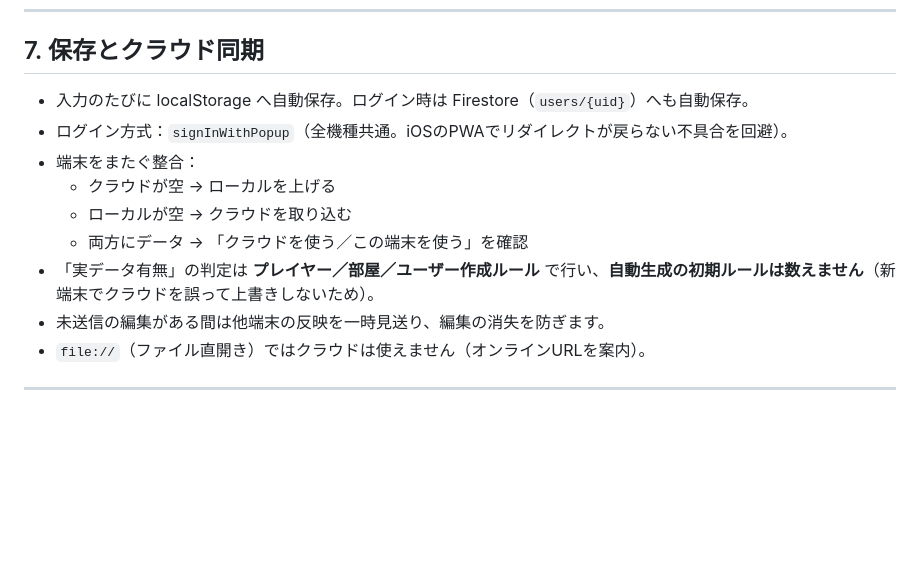
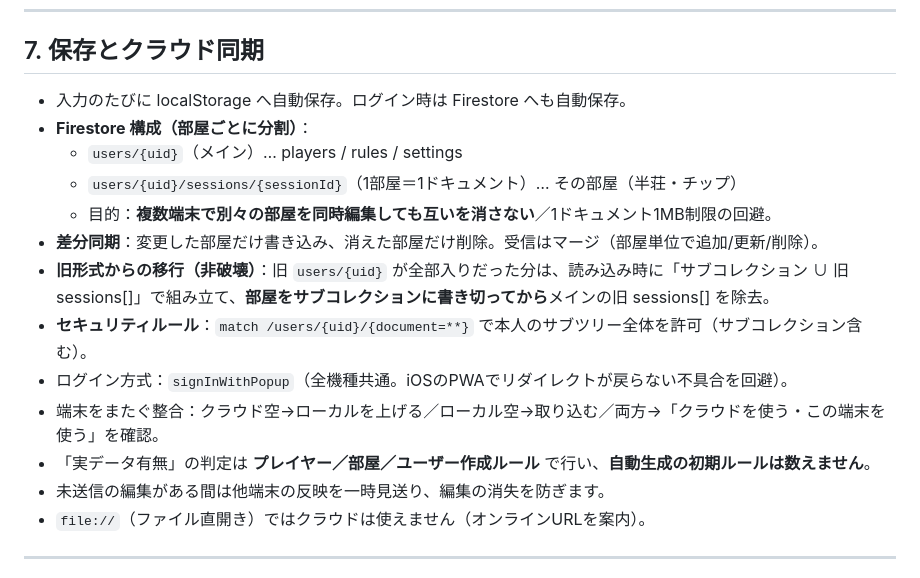
Before and after one commit to MWmitsu/mahjong-score, a Markdown page: docs/設計書.md, the part around the change. GitHub-like rendering; blank space fills up the shorter version.

Commit message:
設計書更新：クラウド同期の部屋ごと分割・非破壊移行・セキュリティルールを反映
Co-Authored-By: Claude Opus 4.8 <noreply@anthropic.com>

```diff
--- a/docs/設計書.md
+++ b/docs/設計書.md
@@ -242,13 +242,17 @@ localStorage に次の1つのJSONを保存します。
 
 ## 7. 保存とクラウド同期
 
-- 入力のたびに localStorage へ自動保存。ログイン時は Firestore（`users/{uid}`）へも自動保存。
+- 入力のたびに localStorage へ自動保存。ログイン時は Firestore へも自動保存。
+- **Firestore 構成（部屋ごとに分割）**：
+  - `users/{uid}`（メイン）… players / rules / settings
+  - `users/{uid}/sessions/{sessionId}`（1部屋＝1ドキュメント）… その部屋（半荘・チップ）
+  - 目的：**複数端末で別々の部屋を同時編集しても互いを消さない**／1ドキュメント1MB制限の回避。
+- **差分同期**：変更した部屋だけ書き込み、消えた部屋だけ削除。受信はマージ（部屋単位で追加/更新/削除）。
+- **旧形式からの移行（非破壊）**：旧 `users/{uid}` が全部入りだった分は、読み込み時に「サブコレクション ∪ 旧 sessions[]」で組み立て、**部屋をサブコレクションに書き切ってから**メインの旧 sessions[] を除去。
+- **セキュリティルール**：`match /users/{uid}/{document=**}` で本人のサブツリー全体を許可（サブコレクション含む）。
 - ログイン方式：`signInWithPopup`（全機種共通。iOSのPWAでリダイレクトが戻らない不具合を回避）。
-- 端末をまたぐ整合：
-  - クラウドが空 → ローカルを上げる
-  - ローカルが空 → クラウドを取り込む
-  - 両方にデータ → 「クラウドを使う／この端末を使う」を確認
-- 「実データ有無」の判定は **プレイヤー／部屋／ユーザー作成ルール** で行い、**自動生成の初期ルールは数えません**（新端末でクラウドを誤って上書きしないため）。
+- 端末をまたぐ整合：クラウド空→ローカルを上げる／ローカル空→取り込む／両方→「クラウドを使う・この端末を使う」を確認。
+- 「実データ有無」の判定は **プレイヤー／部屋／ユーザー作成ルール** で行い、**自動生成の初期ルールは数えません**。
 - 未送信の編集がある間は他端末の反映を一時見送り、編集の消失を防ぎます。
 - `file://`（ファイル直開き）ではクラウドは使えません（オンラインURLを案内）。
 
```
